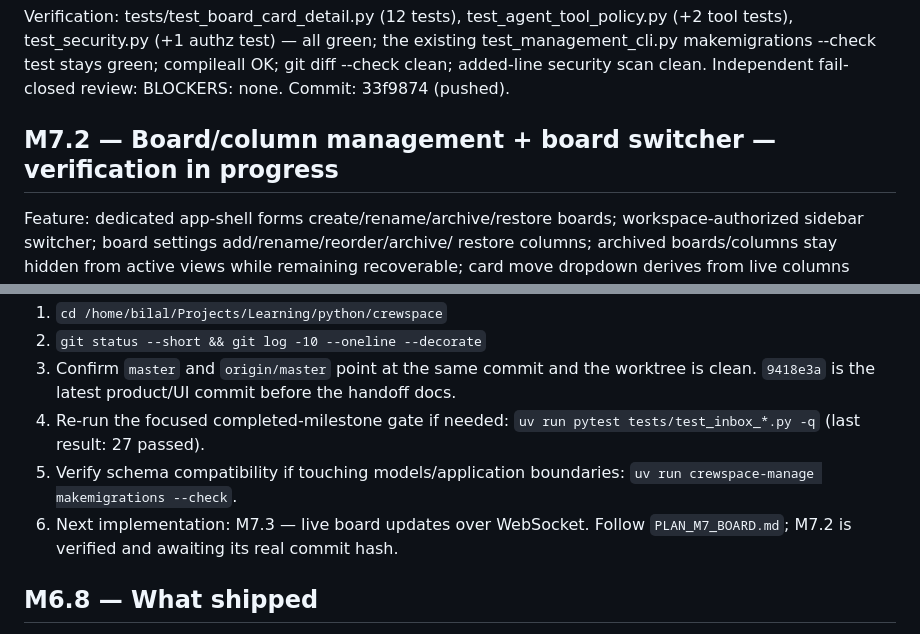
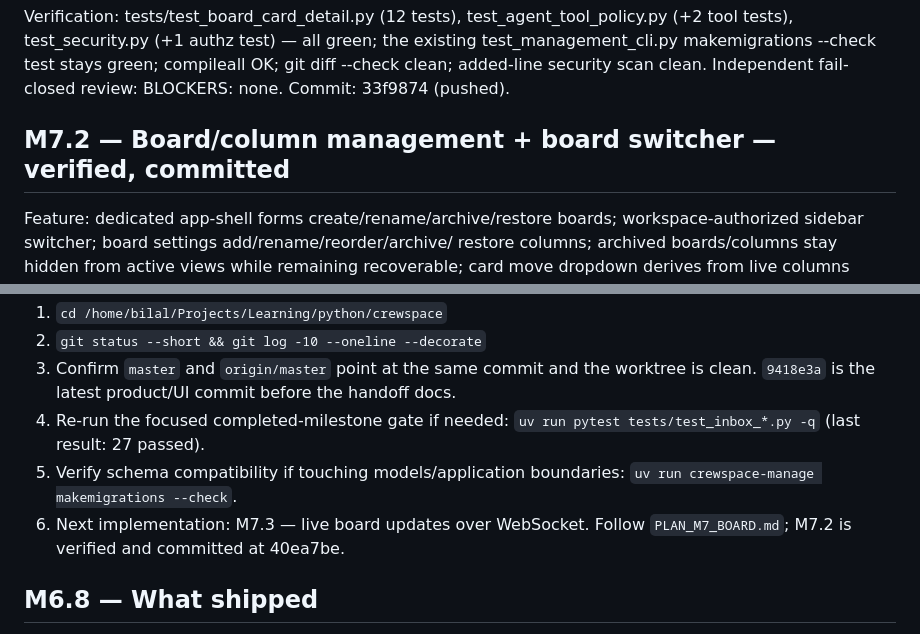
Before and after one commit to pace-noge/crewspace, a Markdown page: PROGRESS.md, 2 parts joined by grey strips. GitHub-like rendering.

Commit message:
docs(m7): record verified M7.2 commit hash

```diff
--- a/PROGRESS.md
+++ b/PROGRESS.md
@@ -55,7 +55,7 @@ test_management_cli.py makemigrations --check test stays green; compileall OK;
 git diff --check clean; added-line security scan clean. Independent fail-closed
 review: BLOCKERS: none. Commit: 33f9874 (pushed).
 
-## M7.2 — Board/column management + board switcher — verification in progress
+## M7.2 — Board/column management + board switcher — verified, committed
 
 Feature: dedicated app-shell forms create/rename/archive/restore boards;
 workspace-authorized sidebar switcher; board settings add/rename/reorder/archive/
@@ -87,7 +87,7 @@ Next slice: M7.3 — live board updates over WebSocket.
 5. Verify schema compatibility if touching models/application boundaries:
    `uv run crewspace-manage makemigrations --check`.
 6. Next implementation: M7.3 — live board updates over WebSocket. Follow
-   `PLAN_M7_BOARD.md`; M7.2 is verified and awaiting its real commit hash.
+   `PLAN_M7_BOARD.md`; M7.2 is verified and committed at 40ea7be.
 
 ## M6.8 — What shipped
 
```
Also changed, not shown: PLAN_M7_BOARD.md (+2 -2 lines).
